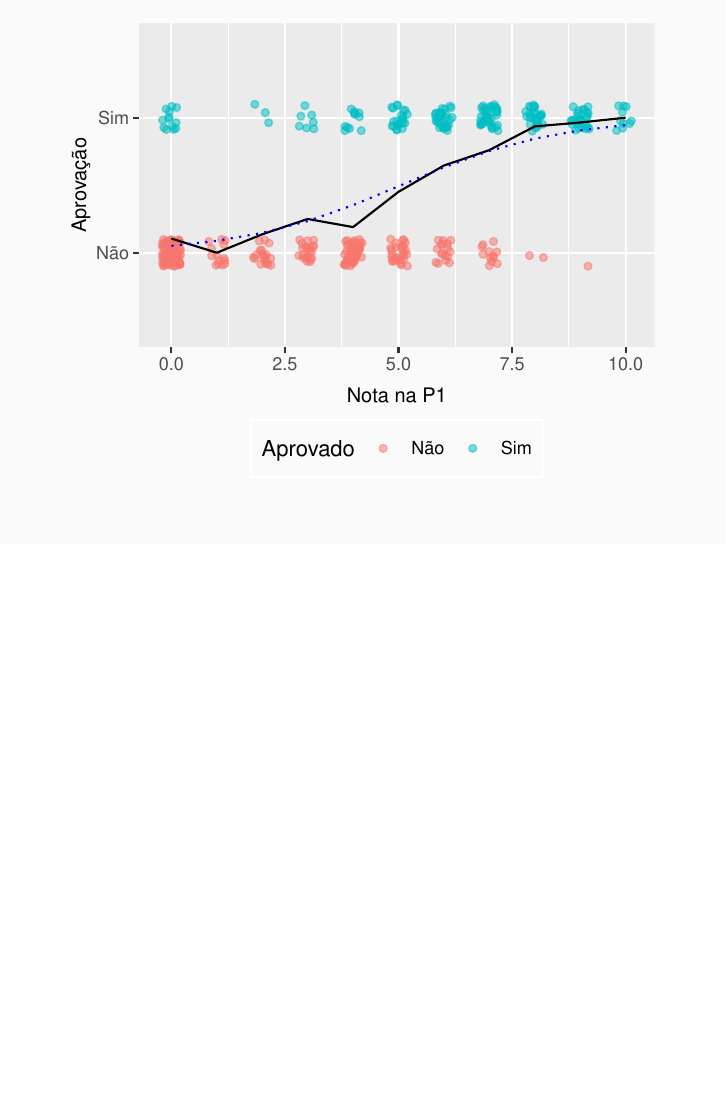
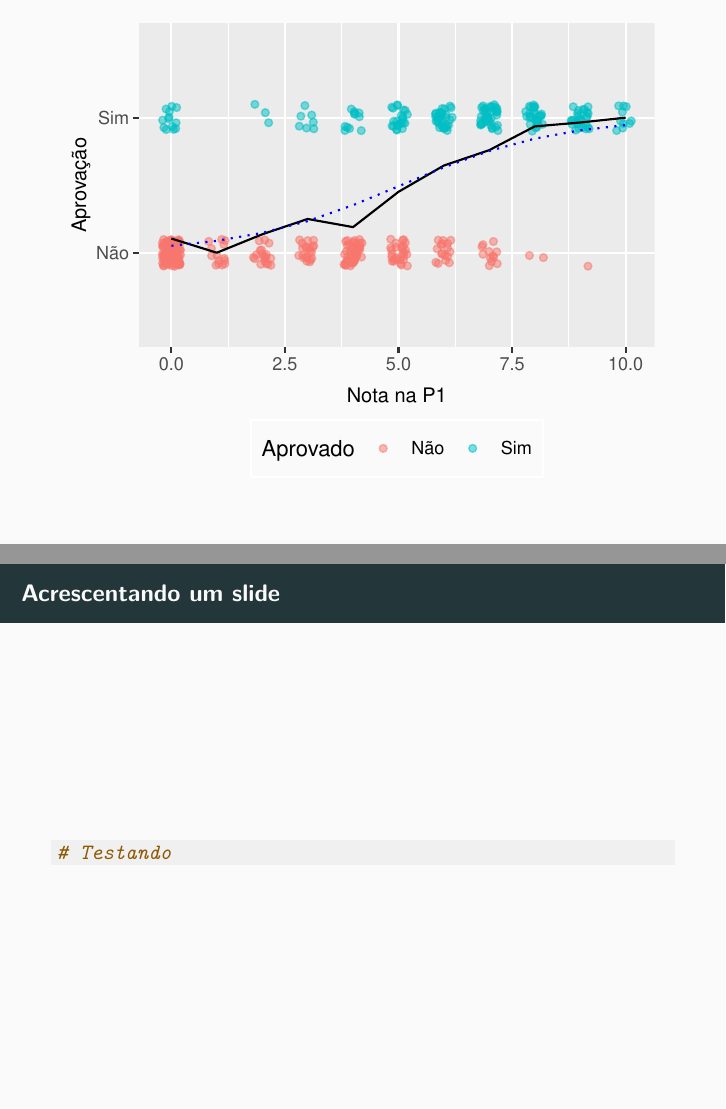
Before and after one commit to Guilherme-Souza-Rodrigues/CE2, an R Markdown document (Apresentacao_Beamer/Exemplo_PE.Rmd): page 26 of 26 before the commit and pages 26 and 27 of 27 after it, the two joined at a grey line. Rendered offline with R 4.5, knitr and Pandoc, then LaTeX, with nearby package versions; code that draws random numbers runs with fixed seeds of ours; a font, style sheet, LaTeX package, included part or bibliography that could not be used is replaced or left out.

Commit message:
Acrescentando um slide de teste
Esse slide foi criado para testar o funcionamento do GitHub

````diff
--- a/Apresentacao_Beamer/Exemplo_PE.Rmd
+++ b/Apresentacao_Beamer/Exemplo_PE.Rmd
@@ -243,3 +243,8 @@ modelo.plot <- grafico.y +
 ```{r eval=T, echo=F, message=FALSE, warning=FALSE}
 modelo.plot
 ```
+
+## Acrescentando um slide
+```{r eval=T, echo=T, message=FALSE, warning=FALSE}
+# Testando
+```
````
